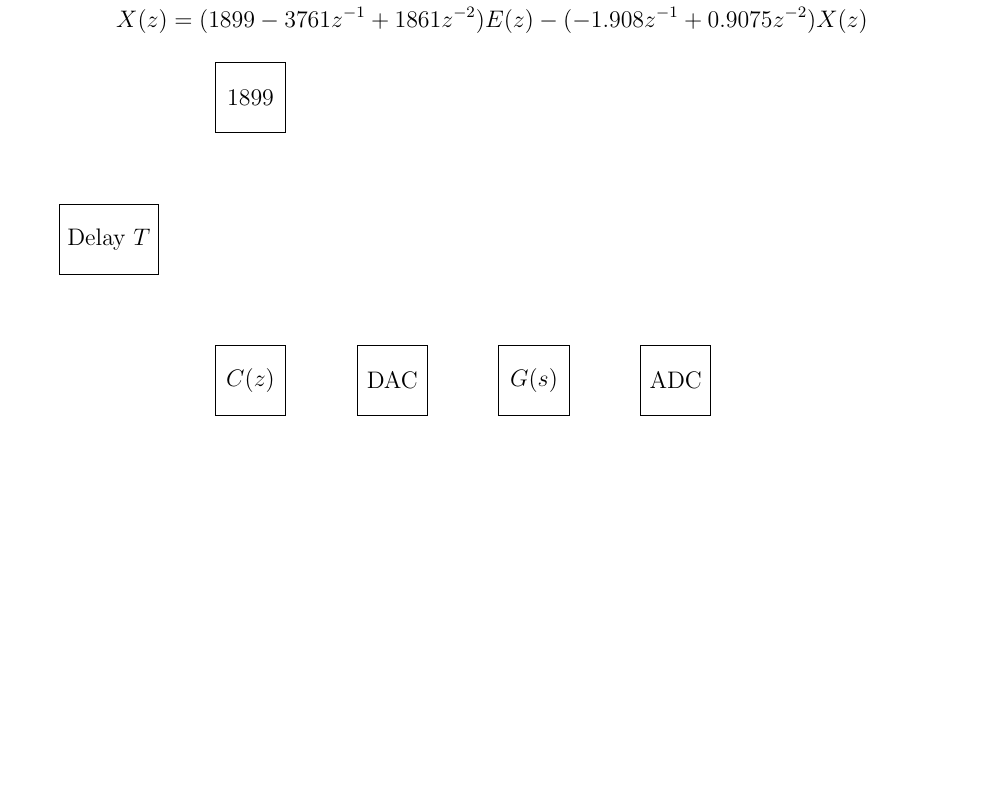
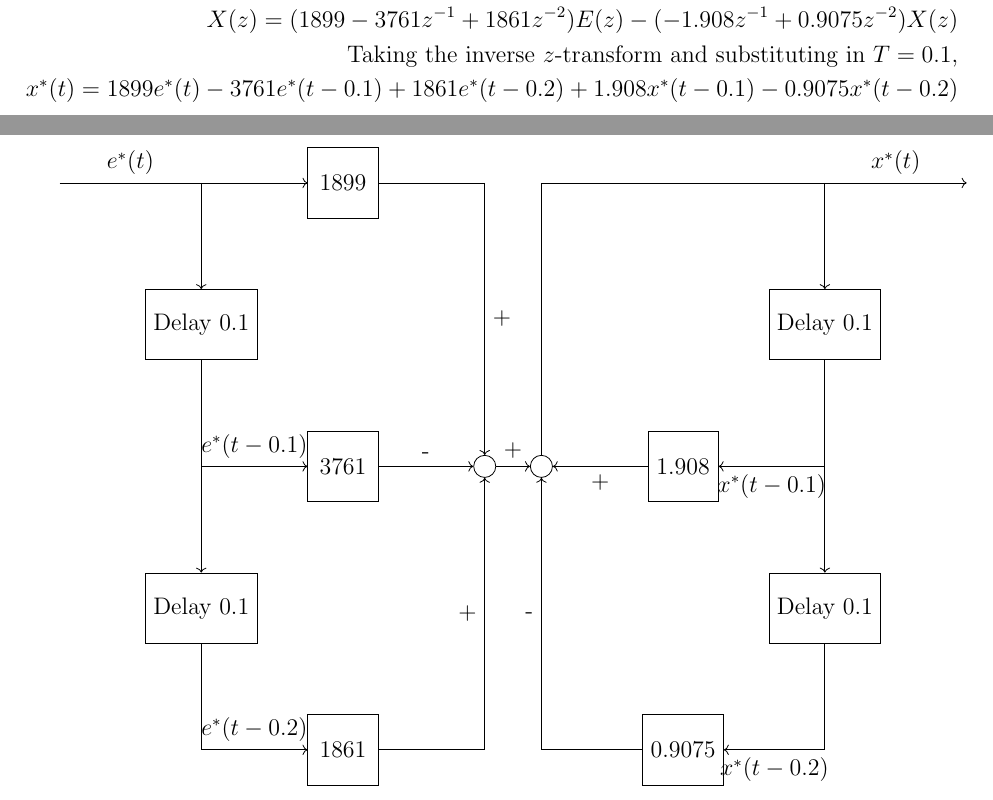
Before and after one commit to kumj2028/EEEN-5338-Digital-and-DSP-Based-Control, a LaTeX problem sheet (homework5/homework5.tex): part of the page before the commit and two parts of pages 1 and 2 of 2 after it, the two joined at a grey line, cut so that both start at the same text, the shorter picture padded with empty space. Compiled offline with pdfLaTeX.

Commit message:
homework5 complete

```diff
--- a/homework5/homework5.tex
+++ b/homework5/homework5.tex
@@ -29,7 +29,7 @@
 \tikzset{
 block/.style = {draw, fill=white, rectangle, minimum height=3em, minimum width=3em},
 tmp/.style  = {coordinate},
-sum/.style= {draw, fill=white, circle, node distance=1cm},
+sum/.style= {draw, fill=white, circle},
 input/.style = {coordinate},
 output/.style= {coordinate},
 pinstyle/.style = {pin edge={to-,thin,black}
@@ -107,20 +107,62 @@ EEEN 5338 Digital and DSP Based Control} %if necessary, replace with your course
         \text{Solve for the highest power of $z$ operating on the output, $X(z)$,}\\
         z^2X(z) = (1899z^2-3761z+1861)E(z) - (-1.908z + 0.9075)X(z)\\
         \text{Solving for X(z) on the left-hand side,}\\
-        X(z) = (1899-3761z^{-1}+1861z^{-2})E(z) - (-1.908z^{-1}+0.9075z^{-2})X(z)
+        X(z) = (1899-3761z^{-1}+1861z^{-2})E(z) - (-1.908z^{-1}+0.9075z^{-2})X(z)\\
+        \text{Taking the inverse $z$-transform and substituting in $T=0.1$,}\\
+        x^*(t) = 1899e^*(t) - 3761e^*(t-0.1) + 1861e^*(t-0.2) + 1.908x^*(t-0.1) - 0.9075x^*(t-0.2)
     \end{align*}
 
     \begin{tikzpicture}[auto, node distance=2.5cm]
-        \node [input, name=ein] (ein) {};
+        \node [input] (ein) {};
         \node [tmp, right of=ein] (tmp1) {};
         \node [block, right of=tmp1] (a2b2) {1899};
-        \node [block, below of=tmp1] (delay1) {Delay $T$};
-        \node [tmp, below of=delay1] (tmp2) {};
-        \node [block, right of=tmp2] (c_z) {$C(z)$};
-        \node [block, right of=c_z] (dac) {DAC};
-        \node [block, right of=dac] (g_s) {$G(s)$};
-        \node [block, right of=g_s] (adc) {ADC};
-        \node [output, right of=adc, node distance=2cm] (output) {};
+        \node [tmp, right of=a2b2] (tmp2) {};
+        \node [block, below of=tmp1] (delay1) {Delay 0.1};
+        \node [tmp, below of=delay1] (tmp3) {};
+        \node [block, right of=tmp3] (a1b2) {3761};
+        \node [sum, right of=a1b2] (sum1) {};
+        \node [block, below of=tmp3] (delay2) {Delay 0.1};
+        \node [tmp, below of=delay2] (tmp4) {};
+        \node [block, right of=tmp4] (a0b2) {1861};
+        \node [tmp, right of=a0b2] (tmp5) {};
+        \node [sum, right of=sum1, node distance=1cm] (sum2) {};
+        \node [block, right of=sum2] (b1b2) {1.908};
+        \node [tmp, right of=b1b2] (tmp6) {};
+        \node [block, above of=tmp6] (delay3) {Delay 0.1};
+        \node [tmp, above of=delay3] (tmp7) {};
+        \node [output, right of=tmp7] (xout) {};
+        \node [block, below of=tmp6] (delay4) {Delay 0.1};
+        \node [tmp, below of=delay4] (tmp8) {};
+        \node [block, left of=tmp8] (b0b2) {0.9075};
+        \node [tmp, left of=b0b2] (tmp9) {};
+
+        \draw [-] (ein) -- node{$e^*(t)$} (tmp1);
+        \draw [->] (tmp1) -- (a2b2);
+        \draw [-] (a2b2) --  (tmp2);
+        \draw [->] (tmp2) -- node{+} (sum1);
+        \draw [->] (tmp1) -- (delay1);
+        \draw [-] (delay1) -- (tmp3);
+        \draw [->] (tmp3) -- node{$e^*(t-0.1)$} (a1b2);
+        \draw [->] (a1b2) -- node{-} (sum1);
+        \draw [->] (tmp3) -- (delay2);
+        \draw [-] (delay2) -- (tmp4);
+        \draw [->] (tmp4) -- node{$e^*(t-0.2)$} (a0b2);
+        \draw [-] (a0b2) -- (tmp5);
+        \draw [->] (tmp5) -- node{+} (sum1);
+        \draw [->] (sum1) -- node{+} (sum2);
+        \draw [->] (b1b2) -- node{+} (sum2);
+        \draw [->] (tmp6) -- node{$x^*(t-0.1)$} (b1b2);
+        \draw [-] (delay3) -- (tmp6);
+        \draw [->] (tmp7) -- (delay3);
+        \draw [->] (tmp7) -- node{$x^*(t)$} (xout);
+        \draw [-] (tmp7) -| (sum2);
+        \draw [->] (tmp6) -- (delay4);
+        \draw [-] (delay4) -- (tmp8);
+        \draw [->] (tmp8) -- node{$x^*(t-0.2)$} (b0b2);
+        \draw [-] (b0b2) -- (tmp9);
+        \draw [->] (tmp9) -- node{-} (sum2);
+
+        % \node [output, right of=adc, node distance=2cm] (output) {};
         % \node [tmp, below of=sum1] (tmp1) {};
         % \draw [->] (ein) -- node{$e*(t)$} (sum1);
         % \draw [->] (sum1) --node{$E(z)$} (c_z);
```
Also changed, not shown: homework5/homework5.pdf.
